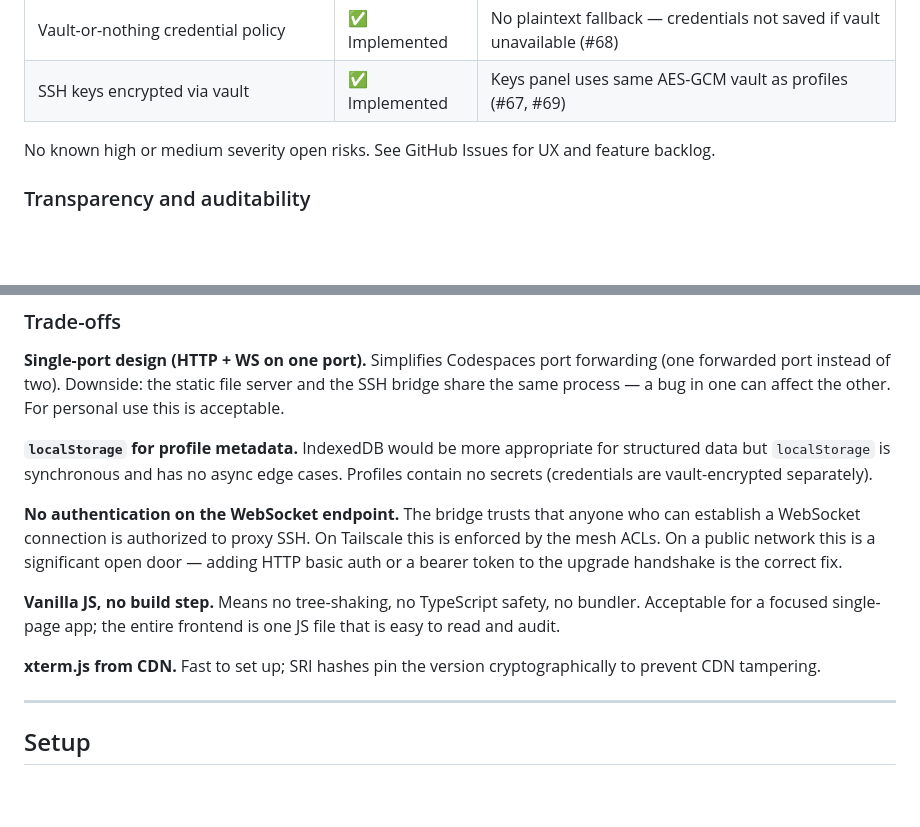
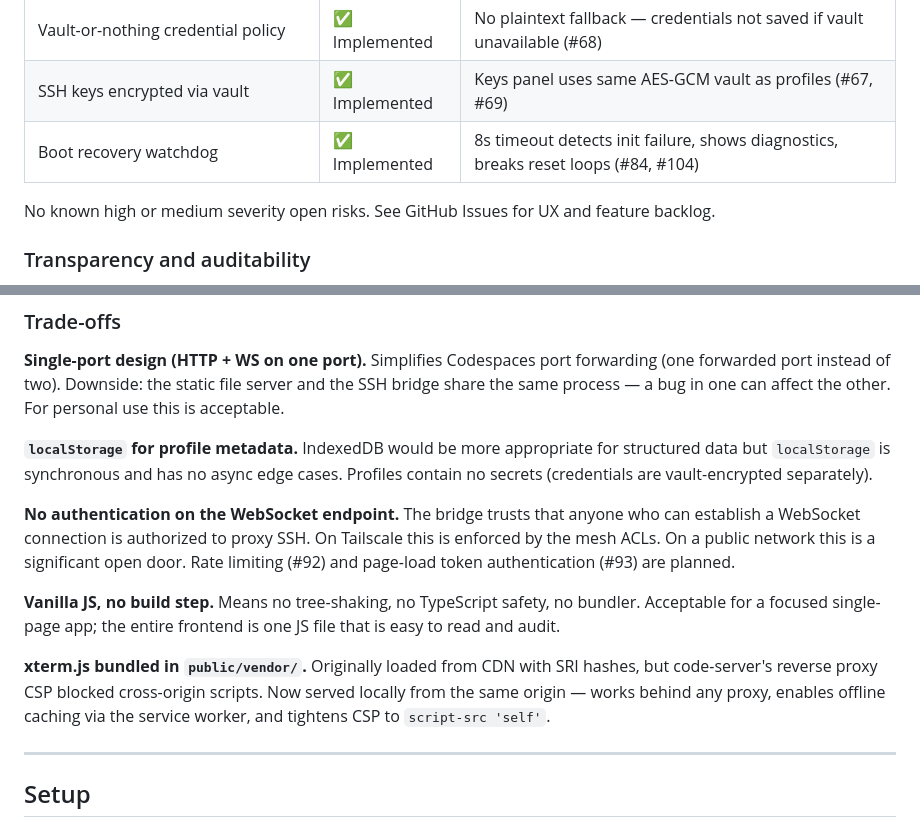
Before and after one commit to matthewfrazier/mobissh, a Markdown page: README.md, 2 parts joined by grey strips. GitHub-like rendering; blank space fills up the shorter version.

```diff
--- a/README.md
+++ b/README.md
@@ -99,6 +101,7 @@ MobiSSH is designed for personal use over a private WireGuard mesh (Tailscale).
 | SSH keepalive (15s interval, max 4 missed) | ✅ Implemented | Drops idle SSH sessions that are no longer alive |
 | Vault-or-nothing credential policy | ✅ Implemented | No plaintext fallback — credentials not saved if vault unavailable (#68) |
 | SSH keys encrypted via vault | ✅ Implemented | Keys panel uses same AES-GCM vault as profiles (#67, #69) |
+| Boot recovery watchdog | ✅ Implemented | 8s timeout detects init failure, shows diagnostics, breaks reset loops (#84, #104) |
 
 No known high or medium severity open risks. See GitHub Issues for UX and feature backlog.
 
@@ -116,11 +119,11 @@ This matters in contrast to projects that expose AI coding agents over HTTP/WebS
 
 **`localStorage` for profile metadata.** IndexedDB would be more appropriate for structured data but `localStorage` is synchronous and has no async edge cases. Profiles contain no secrets (credentials are vault-encrypted separately).
 
-**No authentication on the WebSocket endpoint.** The bridge trusts that anyone who can establish a WebSocket connection is authorized to proxy SSH. On Tailscale this is enforced by the mesh ACLs. On a public network this is a significant open door — adding HTTP basic auth or a bearer token to the upgrade handshake is the correct fix.
+**No authentication on the WebSocket endpoint.** The bridge trusts that anyone who can establish a WebSocket connection is authorized to proxy SSH. On Tailscale this is enforced by the mesh ACLs. On a public network this is a significant open door. Rate limiting (#92) and page-load token authentication (#93) are planned.
 
 **Vanilla JS, no build step.** Means no tree-shaking, no TypeScript safety, no bundler. Acceptable for a focused single-page app; the entire frontend is one JS file that is easy to read and audit.
 
-**xterm.js from CDN.** Fast to set up; SRI hashes pin the version cryptographically to prevent CDN tampering.
+**xterm.js bundled in `public/vendor/`.** Originally loaded from CDN with SRI hashes, but code-server's reverse proxy CSP blocked cross-origin scripts. Now served locally from the same origin — works behind any proxy, enables offline caching via the service worker, and tightens CSP to `script-src 'self'`.
 
 ---
 
```
Also changed, not shown: other parts of README.md (+20 -10 lines).
